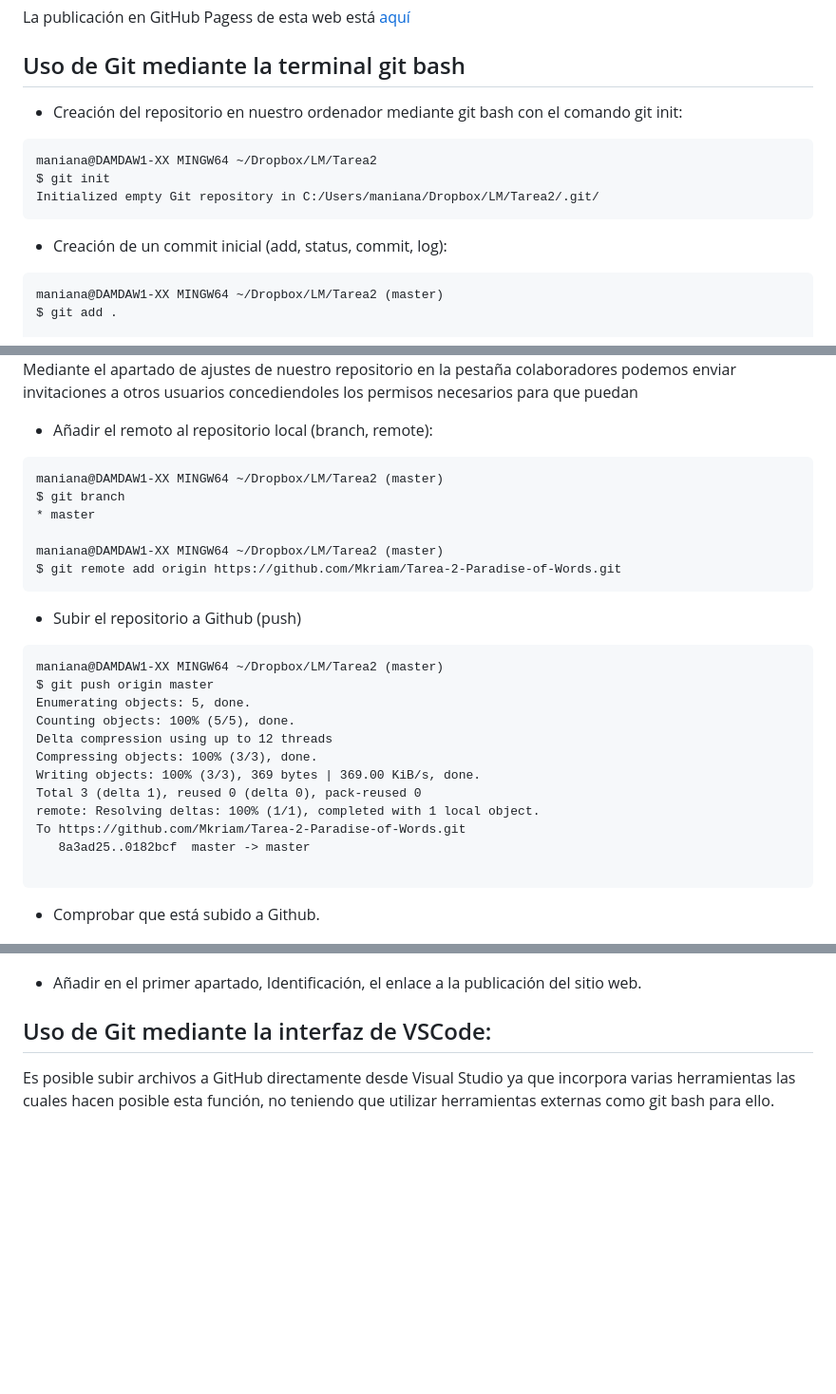
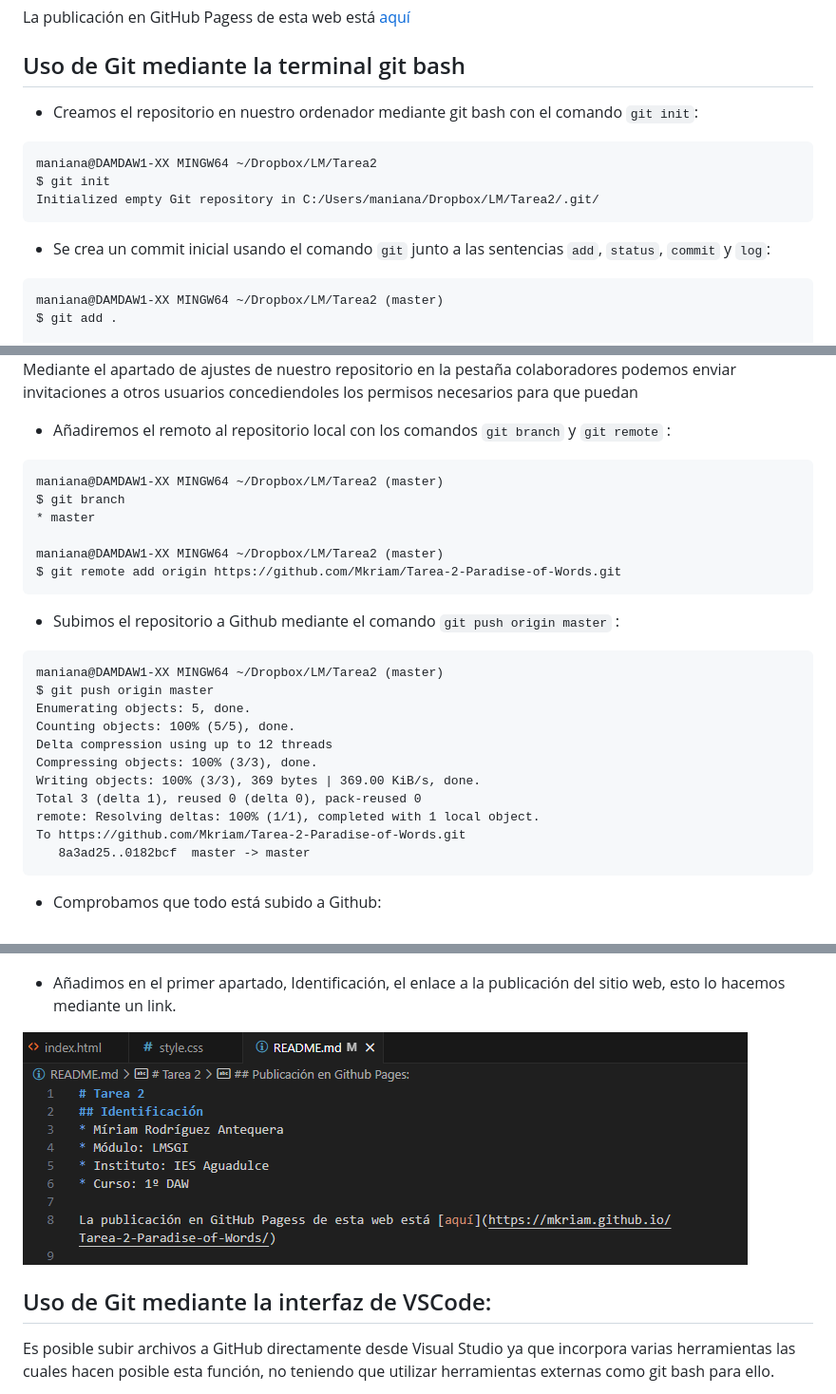
Before and after one commit to Mkriam/Tarea-2-Paradise-of-Words, a Markdown page: README.md, 3 parts joined by grey strips. Shown: that part at 95% size. Drawn GitHub-style; pictures changed too: img/documentacion/link_web.png (added); blank space fills up the shorter version.

Commit message:
modificamos readme

````diff
--- a/README.md
+++ b/README.md
@@ -9,13 +9,13 @@ La publicación en GitHub Pagess de esta web está [aquí](https://mkriam.github
 
 
 ## Uso de Git mediante la terminal git bash
-* Creación del repositorio en nuestro ordenador mediante git bash con el comando git init:
+* Creamos el repositorio en nuestro ordenador mediante git bash con el comando ``git init``:
 ```
 maniana@DAMDAW1-XX MINGW64 ~/Dropbox/LM/Tarea2
 $ git init
 Initialized empty Git repository in C:/Users/maniana/Dropbox/LM/Tarea2/.git/
 ```
-* Creación de un commit inicial (add, status, commit, log):
+* Se crea un commit inicial usando el comando ``git`` junto a las sentencias ``add``, ``status``, ``commit`` y ``log``:
 
 ```
 maniana@DAMDAW1-XX MINGW64 ~/Dropbox/LM/Tarea2 (master)
@@ -61,7 +61,7 @@ Este repositorio se establece como público para mas adelante poder visualizar c
 ![ERROR](img/documentacion/añadir_colaborador.png)
 Mediante el apartado de ajustes de nuestro repositorio en la pestaña colaboradores podemos enviar invitaciones a otros usuarios concediendoles los permisos necesarios para que puedan
 
-* Añadir el remoto al repositorio local (branch, remote):
+* Añadiremos el remoto al repositorio local con los comandos ``git branch`` y ``git remote`` :
 ```
 maniana@DAMDAW1-XX MINGW64 ~/Dropbox/LM/Tarea2 (master)
 $ git branch
@@ -70,7 +70,7 @@ $ git branch
 maniana@DAMDAW1-XX MINGW64 ~/Dropbox/LM/Tarea2 (master)
 $ git remote add origin https://github.com/Mkriam/Tarea-2-Paradise-of-Words.git
 ```
-* Subir el repositorio a Github (push)
+* Subimos el repositorio a Github mediante el comando ``git push origin master`` :
 ```
 maniana@DAMDAW1-XX MINGW64 ~/Dropbox/LM/Tarea2 (master)
 $ git push origin master
@@ -83,9 +83,9 @@ Total 3 (delta 1), reused 0 (delta 0), pack-reused 0
 remote: Resolving deltas: 100% (1/1), completed with 1 local object.
 To https://github.com/Mkriam/Tarea-2-Paradise-of-Words.git
    8a3ad25..0182bcf  master -> master
+```
 
-```
-* Comprobar que está subido a Github.
+* Comprobamos que todo está subido a Github:
 
 ![ERROR](img/documentacion/comprobacion_repositorio.png)
 
@@ -103,7 +104,11 @@ To https://github.com/Mkriam/Tarea-2-Paradise-of-Words.git
 
 ![ERROR](img/documentacion/pagina1.png)
 
-* Añadir en el primer apartado, Identificación, el enlace a la publicación del sitio web.
+
+* Añadimos en el primer apartado, Identificación, el enlace a la publicación del sitio web, esto lo hacemos mediante un link.
+
+![ERROR](img/documentacion/link_web.png)
+
 
 ## Uso de Git mediante la interfaz de VSCode:
 Es posible subir archivos a GitHub directamente desde Visual Studio ya que incorpora varias herramientas las cuales hacen posible esta función, no teniendo que utilizar herramientas externas como git bash para ello.
````
Also changed, not shown: other parts of README.md (+6 -5 lines).
